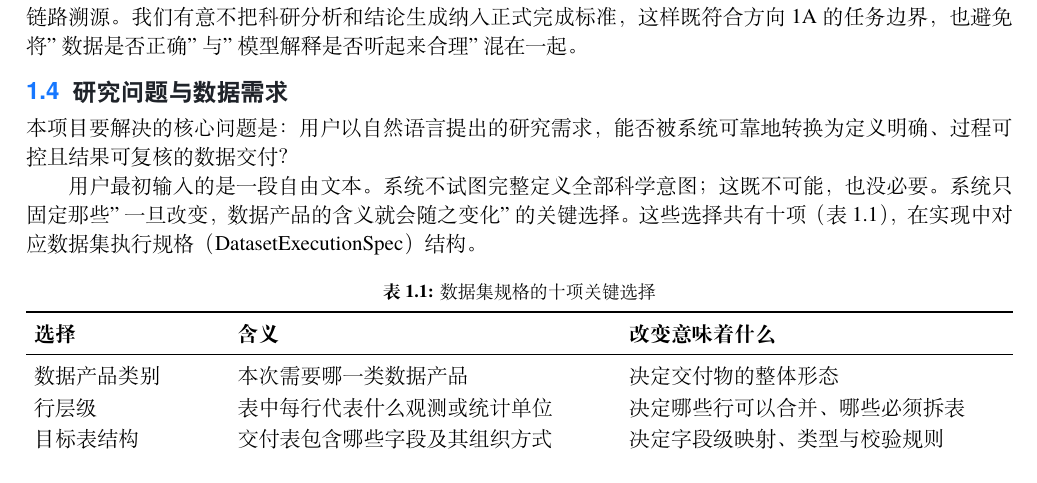
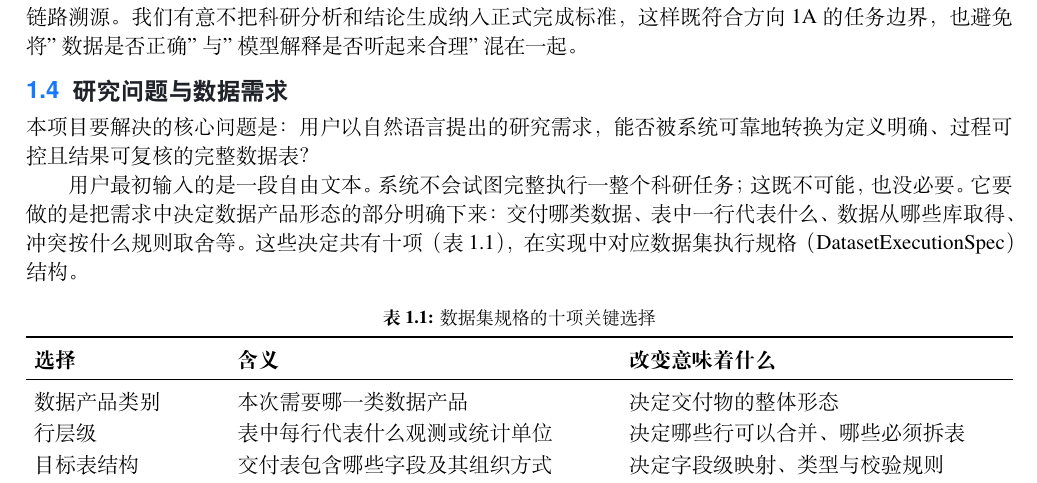
Before and after one commit to Lidozs55/BioMed-QAgent, a LaTeX document (docs/latex/main.tex, which reads docs/latex/chapters/ch01-introduction.tex): part of page 6 of 27, cut so that both start at the same text. Compiled offline with XeLaTeX; a missing font is replaced by an installed copy or a similar font.

Commit message:
docs(paper): rephrase the spec-choices sentence in ch01 in plain terms
Replace the abstract 'freeze choices whose change would alter the
meaning of the data product' with a concrete enumeration of what the
ten decisions cover, matching the table rows.

```diff
--- a/docs/latex/chapters/ch01-introduction.tex
+++ b/docs/latex/chapters/ch01-introduction.tex
@@ -39,9 +39,9 @@ BioMed QAgent不是"替研究者得出科学结论"，而是聚焦于做好数
 
 \section{研究问题与数据需求}
 
-本项目要解决的核心问题是：用户以自然语言提出的研究需求，能否被系统可靠地转换为定义明确、过程可控且结果可复核的数据交付？
+本项目要解决的核心问题是：用户以自然语言提出的研究需求，能否被系统可靠地转换为定义明确、过程可控且结果可复核的完整数据表？
 
-用户最初输入的是一段自由文本。系统不试图完整定义全部科学意图；这既不可能，也没必要。系统只固定那些"一旦改变，数据产品的含义就会随之变化"的关键选择。这些选择共有十项（表~\ref{tab:spec-choices}），在实现中对应数据集执行规格（DatasetExecutionSpec）结构。
+用户最初输入的是一段自由文本。系统不会试图完整执行一整个科研任务；这既不可能，也没必要。它要做的是把需求中决定数据产品形态的部分明确下来：交付哪类数据、表中一行代表什么、数据从哪些库取得、冲突按什么规则取舍等。这些决定共有十项（表~\ref{tab:spec-choices}），在实现中对应数据集执行规格（DatasetExecutionSpec）结构。
 
 \begin{xltabular}{\linewidth}{>{\hsize=0.6\hsize}L>{\hsize=1.2\hsize}L>{\hsize=1.2\hsize}L}
 \caption{数据集规格的十项关键选择}\label{tab:spec-choices}\\
```
